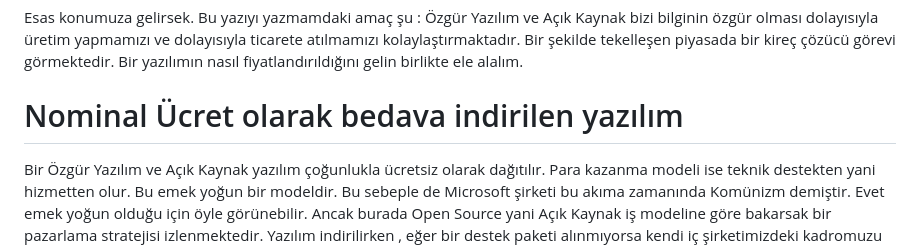
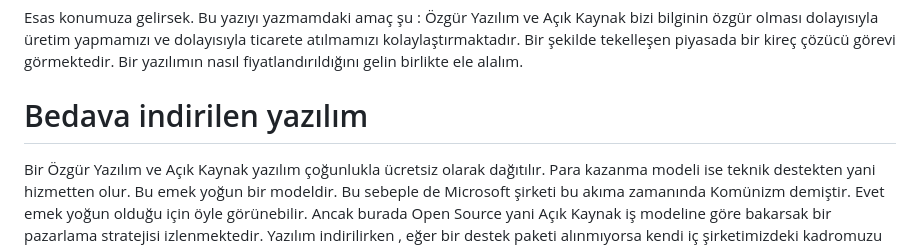
Before and after one commit to birhalkxyz/birhalk.xyz, a Markdown page: blog/arti_deger_uzerine_kisa_notlar.md, the part around the change. Rendered like a GitHub page.

Commit message:
anlam hatası giderildi.

```diff
--- a/blog/arti_deger_uzerine_kisa_notlar.md
+++ b/blog/arti_deger_uzerine_kisa_notlar.md
@@ -6,7 +6,7 @@ Merhaba,
 
 Esas konumuza gelirsek. Bu yazıyı yazmamdaki amaç şu : Özgür Yazılım ve Açık Kaynak bizi bilginin özgür olması dolayısıyla üretim yapmamızı ve dolayısıyla ticarete atılmamızı kolaylaştırmaktadır. Bir şekilde tekelleşen piyasada bir kireç çözücü görevi görmektedir. Bir yazılımın nasıl fiyatlandırıldığını gelin birlikte ele alalım.
 
-# Nominal Ücret olarak bedava indirilen yazılım
+# Bedava indirilen yazılım
 
 Bir Özgür Yazılım ve Açık Kaynak yazılım çoğunlukla ücretsiz olarak dağıtılır. Para kazanma modeli ise teknik destekten yani hizmetten olur. Bu emek yoğun bir modeldir. Bu sebeple de Microsoft şirketi bu akıma zamanında Komünizm demiştir. Evet emek yoğun olduğu için öyle görünebilir. Ancak burada Open Source yani Açık Kaynak iş modeline göre bakarsak bir pazarlama stratejisi izlenmektedir. Yazılım indirilirken , eğer bir destek paketi alınmıyorsa kendi iç şirketimizdeki kadromuzu beslerken ve donanımlarımızı tedarik ederken hep masrafa girmekteyiz. Bunu göz ardı ettiğimizde ücretsiz yazılım diyebiliriz ancak yazılım aslında hiç bir zaman ücretsiz değildir. Öyle bir dünya henüz yok...
 
```
